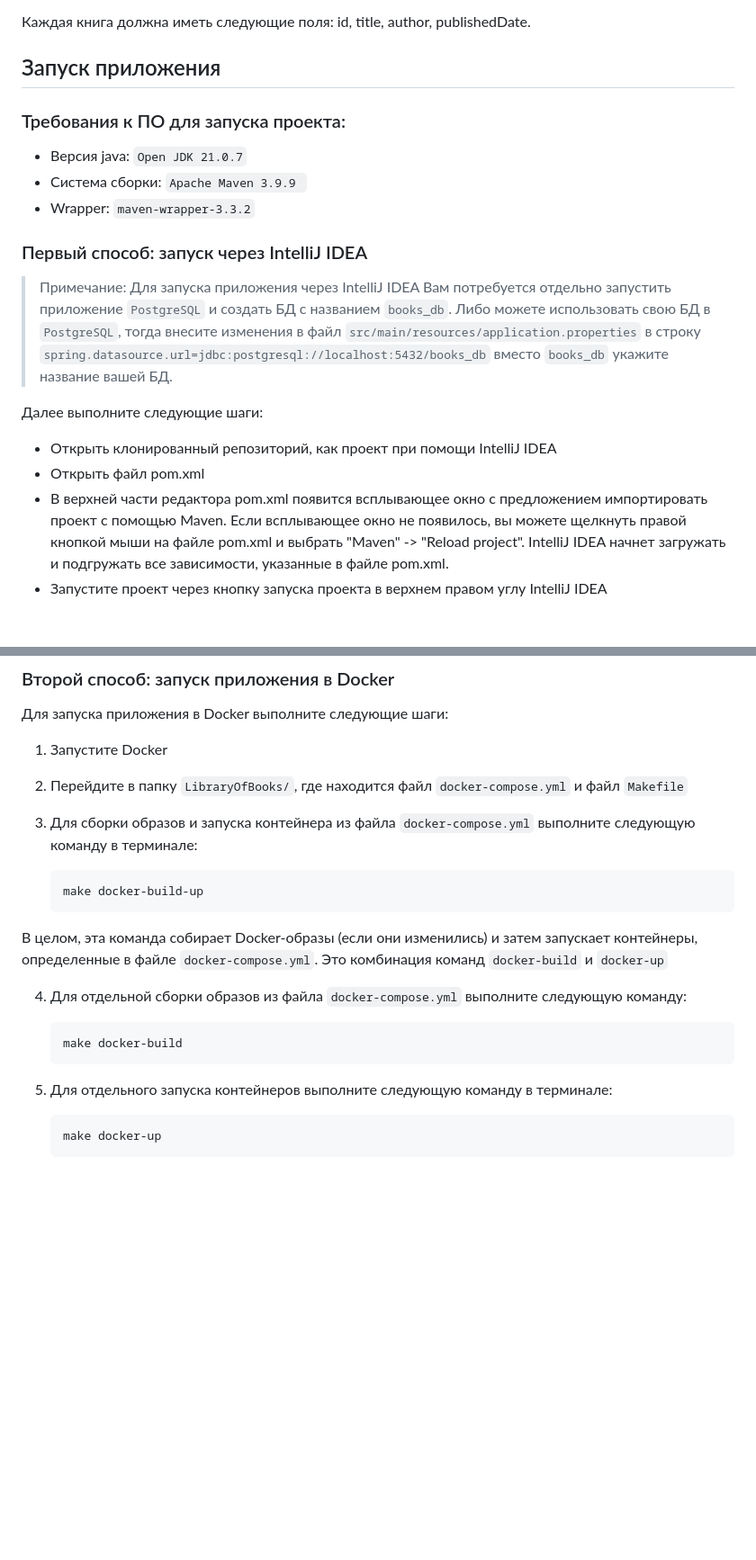
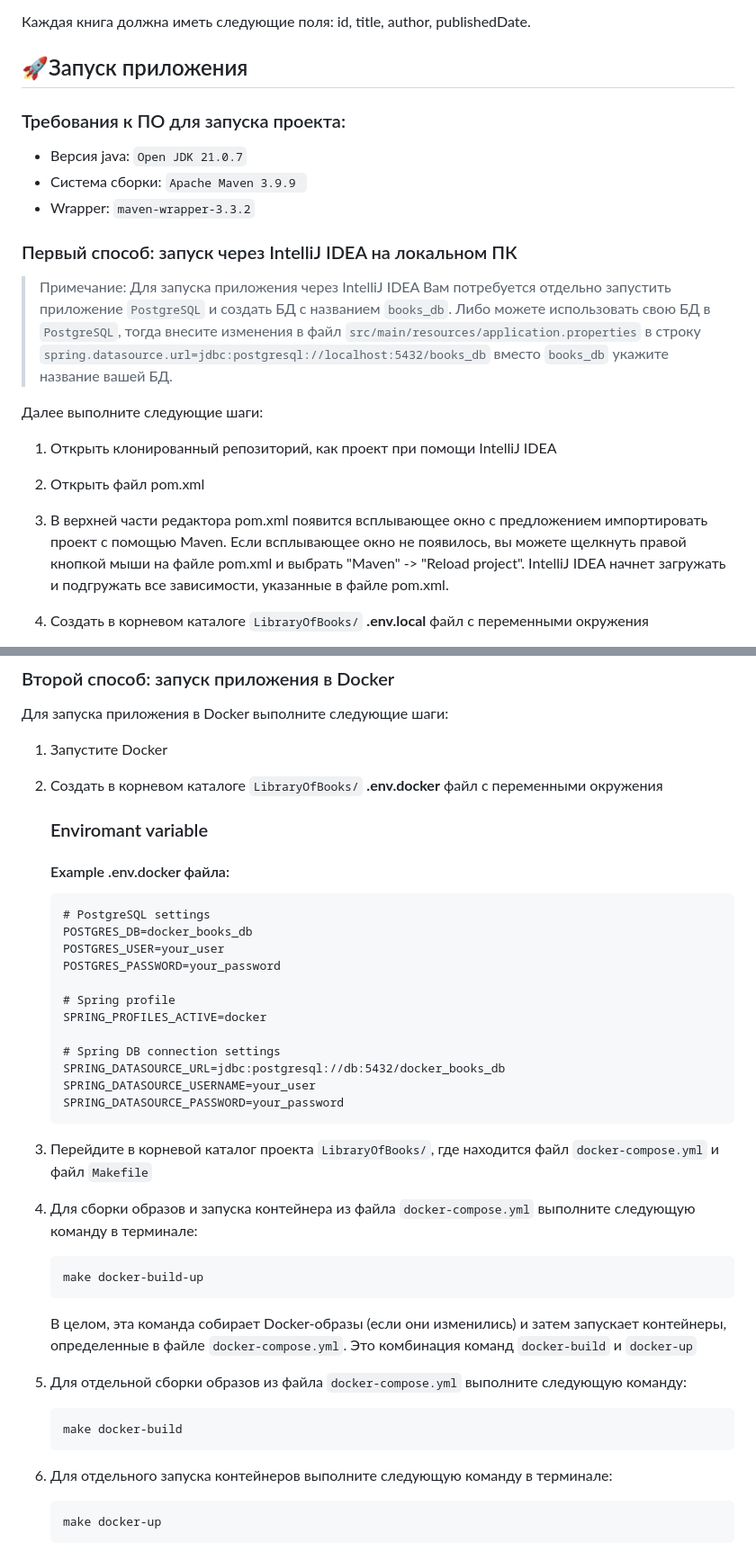
Before and after one commit to m3mpm/LibraryOfBooks, a Markdown page: README.md, 2 parts joined by grey strips. Shown: that part at 90% size. Rendered like a GitHub page; blank space fills up the shorter version.

Commit message:
updated README.md file v.5.0
Added info about .env.local & .env.docker files

````diff
--- a/README.md
+++ b/README.md
@@ -11,7 +11,7 @@
 
 Каждая книга должна иметь следующие поля: id, title, author, publishedDate.
 
-## Запуск приложения
+## 🚀Запуск приложения
 
 ### Требования к ПО для запуска проекта:
 
@@ -19,7 +19,7 @@
 - Система сборки: `Apache Maven 3.9.9 `
 - Wrapper: `maven-wrapper-3.3.2`
 
-### Первый способ: запуск через IntelliJ IDEA
+### Первый способ: запуск через IntelliJ IDEA на локальном ПК
 
 > Примечание: Для запуска приложения через IntelliJ IDEA Вам потребуется отдельно запустить приложение `PostgreSQL` и
 > создать БД с названием `books_db`. Либо можете использовать свою БД в `PostgreSQL`, тогда внесите изменения в файл
@@ -28,10 +28,10 @@
 
 Далее выполните следующие шаги:
 
-- Открыть клонированный репозиторий, как проект при помощи IntelliJ IDEA
-- Открыть файл pom.xml
-- В верхней части редактора pom.xml появится всплывающее окно с предложением импортировать проект с помощью Maven.
+1. Открыть клонированный репозиторий, как проект при помощи IntelliJ IDEA
+2. Открыть файл pom.xml
+3. В верхней части редактора pom.xml появится всплывающее окно с предложением импортировать проект с помощью Maven.
 Если всплывающее окно не появилось, вы можете щелкнуть правой кнопкой мыши на файле pom.xml и выбрать "Maven" -> "Reload project".
 IntelliJ IDEA начнет загружать и подгружать все зависимости, указанные в файле pom.xml.
-- Запустите проект через кнопку запуска проекта в верхнем правом углу IntelliJ IDEA
+4. Создать в корневом каталоге `LibraryOfBooks/` **.env.local** файл с переменными окружения
 
@@ -42,21 +61,41 @@ IntelliJ IDEA начнет загружать и подгружать все з
 Для запуска приложения в Docker выполните следующие шаги:
 
 1. Запустите Docker
-2. Перейдите в папку `LibraryOfBooks/`, где находится файл `docker-compose.yml` и файл `Makefile`
-3. Для сборки образов и запуска контейнера из файла `docker-compose.yml` выполните следующую команду в терминале:
+2. Создать в корневом каталоге `LibraryOfBooks/` **.env.docker** файл с переменными окружения
+
+   ### Enviromant variable
+   #### Example .env.docker файла:
+   ```
+   # PostgreSQL settings
+   POSTGRES_DB=docker_books_db
+   POSTGRES_USER=your_user
+   POSTGRES_PASSWORD=your_password
+
+   # Spring profile
+   SPRING_PROFILES_ACTIVE=docker
+
+   # Spring DB connection settings
+   SPRING_DATASOURCE_URL=jdbc:postgresql://db:5432/docker_books_db
+   SPRING_DATASOURCE_USERNAME=your_user
+   SPRING_DATASOURCE_PASSWORD=your_password
+   ```
+
+3. Перейдите в корневой каталог проекта `LibraryOfBooks/`, где находится файл `docker-compose.yml` и файл `Makefile`
+4. Для сборки образов и запуска контейнера из файла `docker-compose.yml` выполните следующую команду в терминале:
 
    ```bash
    make docker-build-up
    ```
 
-В целом, эта команда собирает Docker-образы (если они изменились) и затем запускает контейнеры, определенные в файле `docker-compose.yml`. Это комбинация команд `docker-build` и `docker-up`
+   В целом, эта команда собирает Docker-образы (если они изменились) и затем запускает контейнеры, определенные в файле `docker-compose.yml`. Это комбинация команд `docker-build` и `docker-up`
 
-4. Для отдельной сборки образов из файла `docker-compose.yml` выполните следующую команду:
+5. Для отдельной сборки образов из файла `docker-compose.yml` выполните следующую команду:
 
    ```bash
    make docker-build
    ```
-5. Для отдельного запуска контейнеров выполните следующую команду в терминале:
+
+6. Для отдельного запуска контейнеров выполните следующую команду в терминале:
 
    ```bash
    make docker-up
````
Also changed, not shown: other parts of README.md (+48 -1 lines), materials/edit-configurations.png (added), materials/environment-variables-path.png (added).
